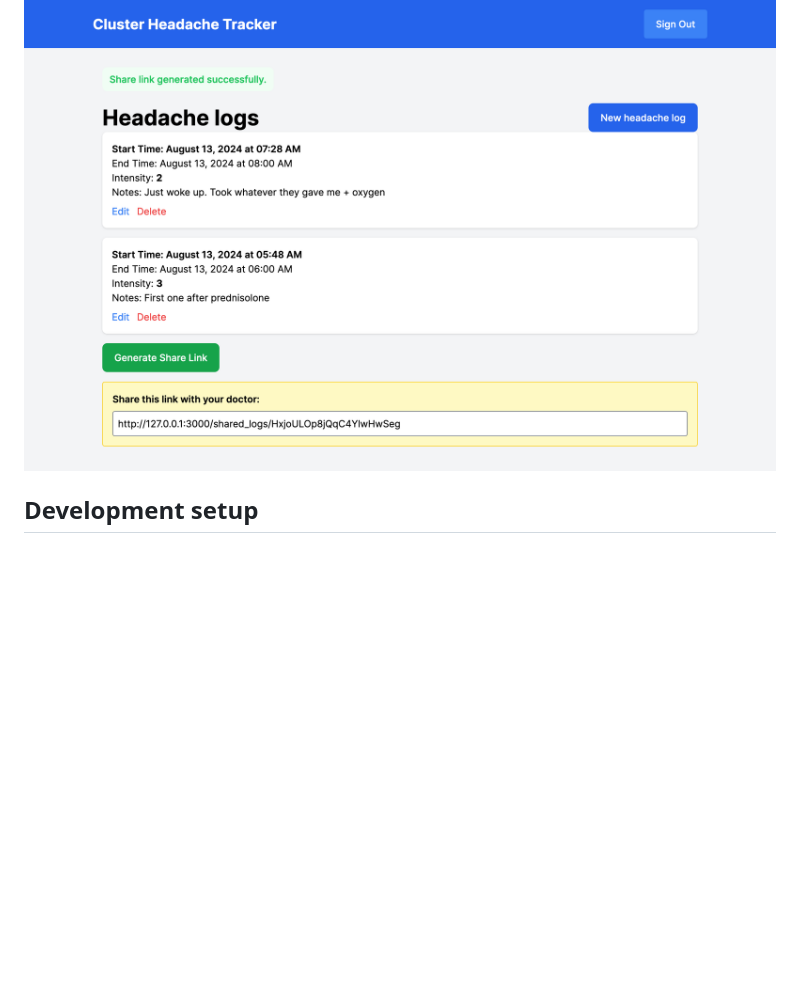
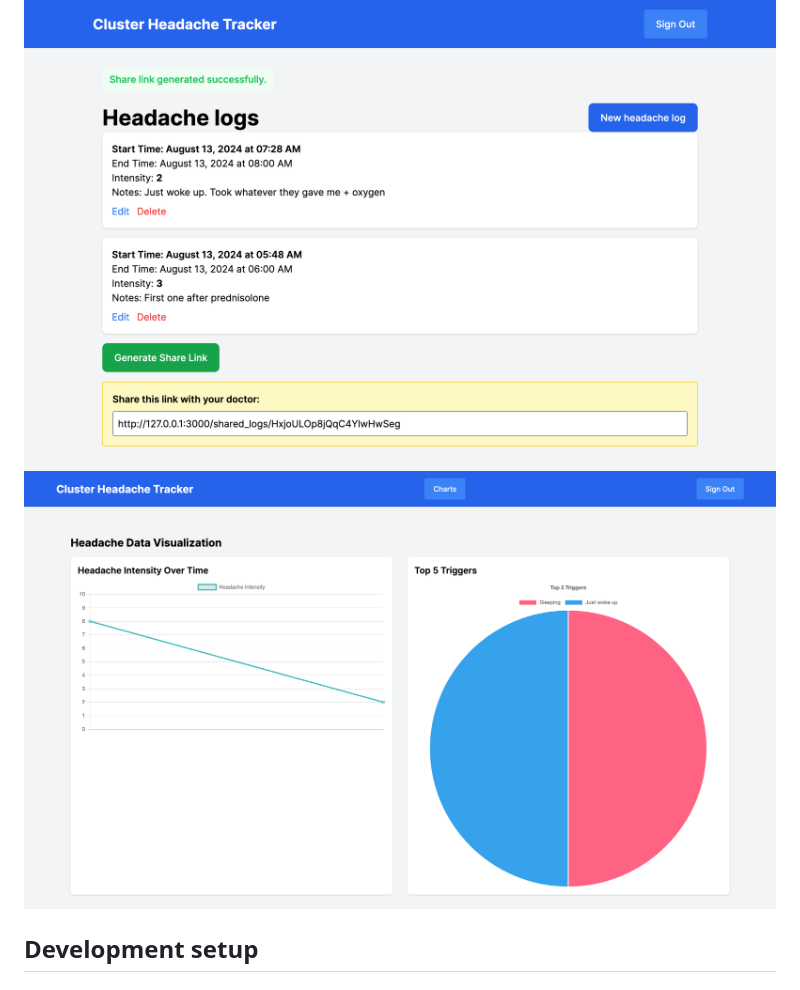
Before and after one commit to crmne/cluster-headache-tracker, a Markdown page: README.md, the part around the change. Rendered like a GitHub page; pictures changed too: charts.png (added); blank space fills up the shorter version.

Commit message:
charts!

```diff
--- a/README.md
+++ b/README.md
@@ -1,6 +1,7 @@
 # Cluster Headache Tracker
 
 ![screenshot](screenshot.png)
+![charts](charts.png)
 
 ## Development setup
 ### MacOS
```
Also changed, not shown: 9 other files.
